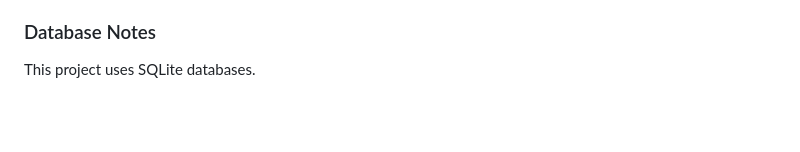
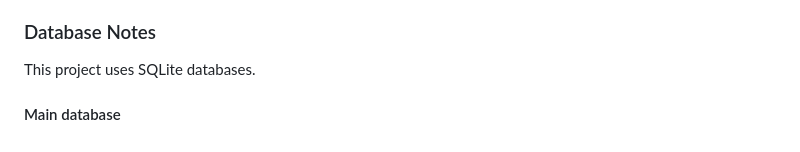
Before and after one commit to Mariam-Paktiawal/ITC-345---Python-Final-Project---Group-6-, a Markdown page: README.md, the part around the change. Rendered like a GitHub page; blank space fills up the shorter version.

Commit message:
Add main database subsection to README

```diff
--- a/README.md
+++ b/README.md
@@ -221,3 +221,5 @@ because test_view.py is only for testing templates and does not include the full
 ### Database Notes
 
 This project uses SQLite databases.
+
+#### Main database
```
